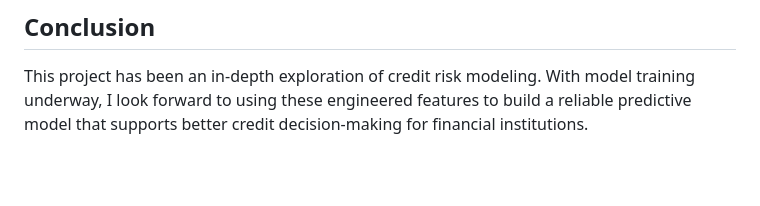
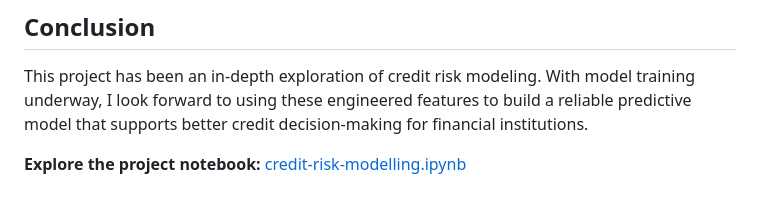
Before and after one commit to Siino-Z/Siino-Z.github.io, a Markdown page: iPortfolio/Project4/ReadMe.md, the part around the change. Drawn GitHub-style; blank space fills up the shorter version.

```diff
--- a/iPortfolio/Project4/ReadMe.md
+++ b/iPortfolio/Project4/ReadMe.md
@@ -51,3 +51,6 @@ Next steps include training and evaluating models to predict credit risk. The pl
 
 ## Conclusion
 This project has been an in-depth exploration of credit risk modeling. With model training underway, I look forward to using these engineered features to build a reliable predictive model that supports better credit decision-making for financial institutions.
+
+
+**Explore the project notebook:** [credit-risk-modelling.ipynb](credit-risk-modelling.ipynb)
```
